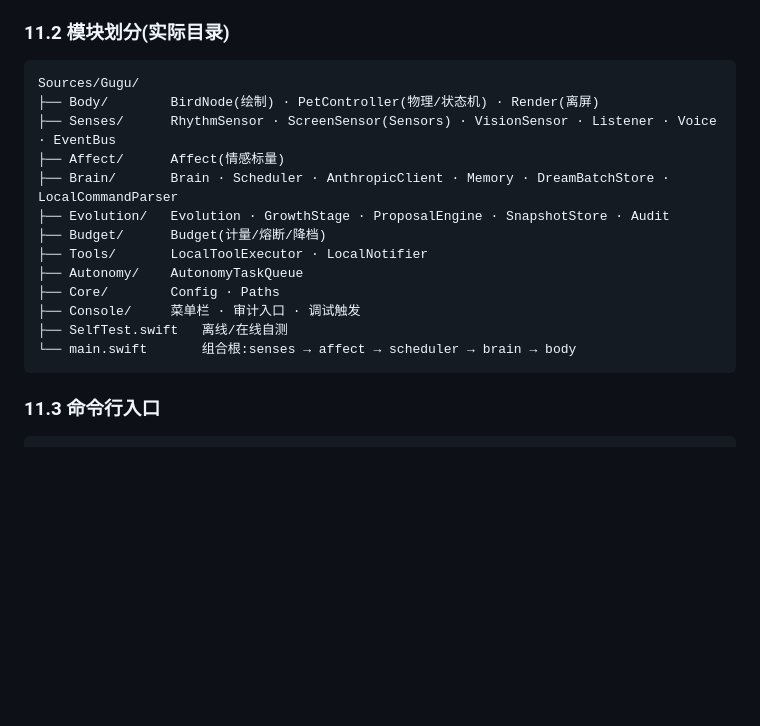
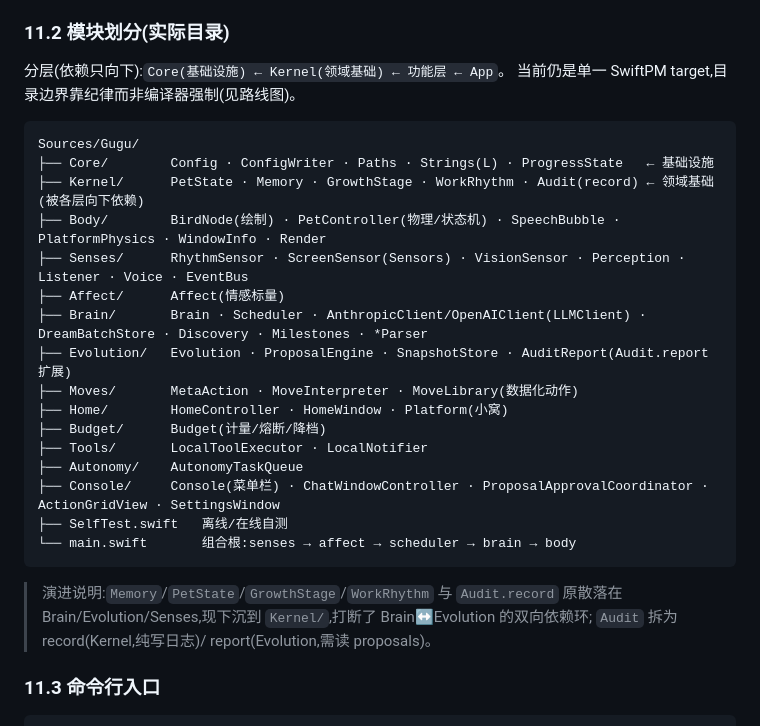
Before and after one commit to manwjh/gugu, a Markdown page: GUGU-DESIGN.md, the part around the change. Rendered like a GitHub page; blank space fills up the shorter version.

Commit message:
docs: 同步 §11.2 模块结构到 Kernel 分层现状
现状文档承诺"如实描述当前代码",但模块图已过时。更新为:
- 新增 Core←Kernel←功能层←App 的分层说明 + 单 target 边界靠纪律的事实
- Kernel 层(PetState/Memory/GrowthStage/WorkRhythm/Audit.record)
- 反映 Body/Console 的拆分、Moves/Home 模块、Audit 一拆为二
- 加演进说明(为何下沉、断了哪个环)

Co-Authored-By: Claude Opus 4.8 <noreply@anthropic.com>

````diff
--- a/GUGU-DESIGN.md
+++ b/GUGU-DESIGN.md
@@ -541,21 +541,32 @@ stages:
 
 ### 11.2 模块划分(实际目录)
 
+分层(依赖只向下):`Core(基础设施) ← Kernel(领域基础) ← 功能层 ← App`。
+当前仍是单一 SwiftPM target,目录边界靠纪律而非编译器强制(见路线图)。
+
 ```
 Sources/Gugu/
-├── Body/        BirdNode(绘制) · PetController(物理/状态机) · Render(离屏)
-├── Senses/      RhythmSensor · ScreenSensor(Sensors) · VisionSensor · Listener · Voice · EventBus
+├── Core/        Config · ConfigWriter · Paths · Strings(L) · ProgressState   ← 基础设施
+├── Kernel/      PetState · Memory · GrowthStage · WorkRhythm · Audit(record) ← 领域基础(被各层向下依赖)
+├── Body/        BirdNode(绘制) · PetController(物理/状态机) · SpeechBubble · PlatformPhysics · WindowInfo · Render
+├── Senses/      RhythmSensor · ScreenSensor(Sensors) · VisionSensor · Perception · Listener · Voice · EventBus
 ├── Affect/      Affect(情感标量)
-├── Brain/       Brain · Scheduler · AnthropicClient · Memory · DreamBatchStore · LocalCommandParser
-├── Evolution/   Evolution · GrowthStage · ProposalEngine · SnapshotStore · Audit
+├── Brain/       Brain · Scheduler · AnthropicClient/OpenAIClient(LLMClient) · DreamBatchStore · Discovery · Milestones · *Parser
+├── Evolution/   Evolution · ProposalEngine · SnapshotStore · AuditReport(Audit.report 扩展)
+├── Moves/       MetaAction · MoveInterpreter · MoveLibrary(数据化动作)
+├── Home/        HomeController · HomeWindow · Platform(小窝)
 ├── Budget/      Budget(计量/熔断/降档)
 ├── Tools/       LocalToolExecutor · LocalNotifier
 ├── Autonomy/    AutonomyTaskQueue
-├── Core/        Config · Paths
-├── Console/     菜单栏 · 审计入口 · 调试触发
+├── Console/     Console(菜单栏) · ChatWindowController · ProposalApprovalCoordinator · ActionGridView · SettingsWindow
 ├── SelfTest.swift   离线/在线自测
 └── main.swift       组合根:senses → affect → scheduler → brain → body
 ```
+
+> 演进说明:`Memory`/`PetState`/`GrowthStage`/`WorkRhythm` 与 `Audit.record` 原散落在
+> Brain/Evolution/Senses,现下沉到 `Kernel/`,打断了 Brain↔Evolution 的双向依赖环;
+> `Audit` 拆为 record(Kernel,纯写日志)/ report(Evolution,需读 proposals)。
+
 
 ### 11.3 命令行入口
 
````
